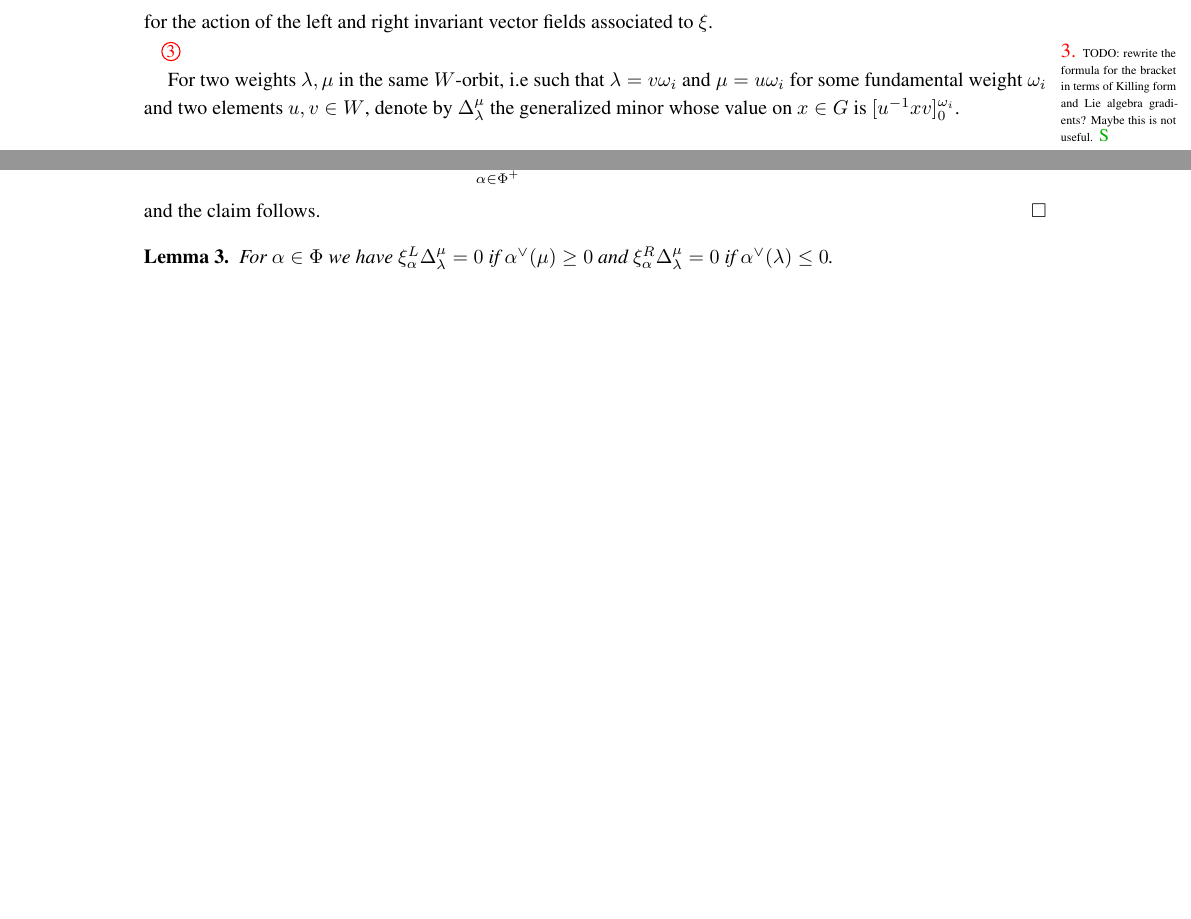
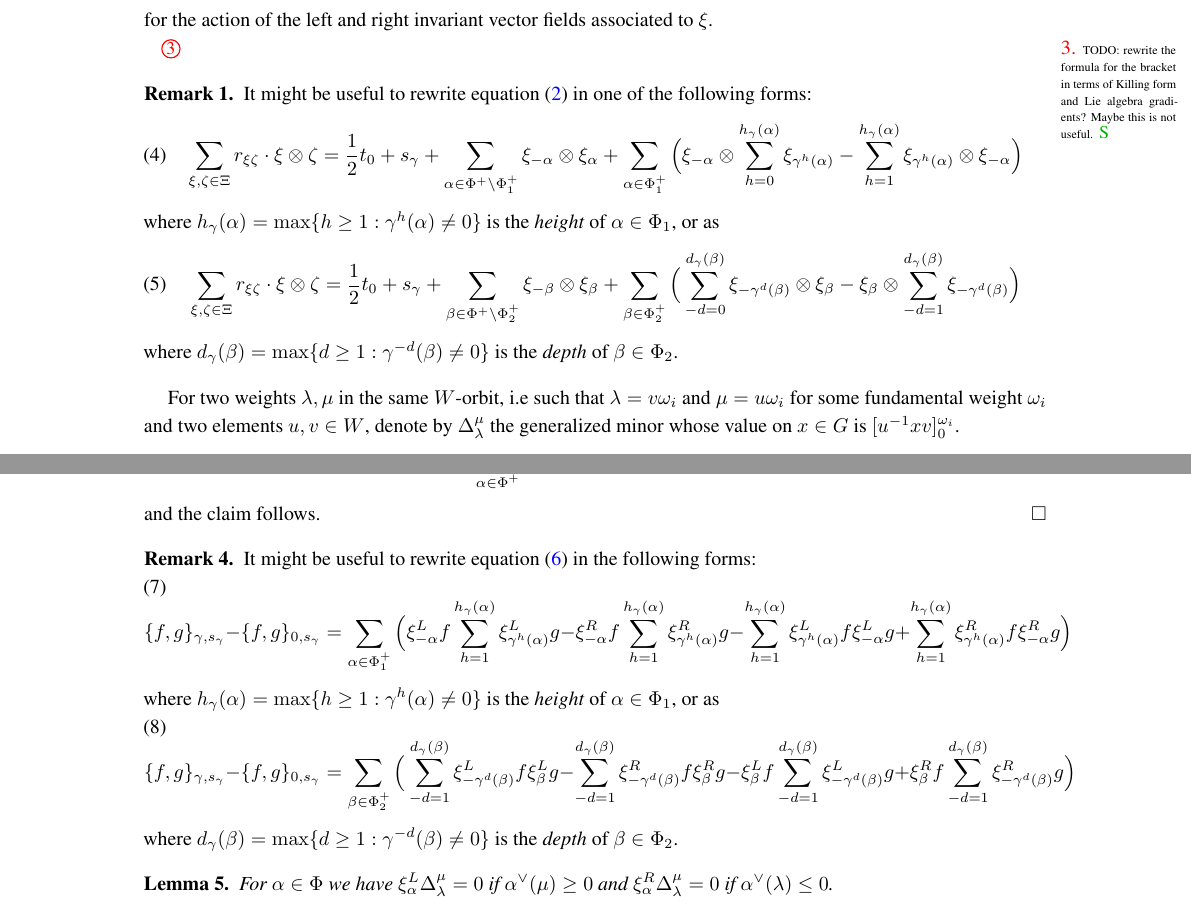
Before and after one commit to Etn40ff/cluster_poisson-lie, a LaTeX paper (notes/notes.tex): two parts of pages 1 and 2 of 5 before the commit and two parts of pages 1 and 2 of 6 after it, joined at a grey line, cut so that both start at the same text, the shorter picture padded with empty space. Compiled offline with pdfLaTeX.

Commit message:
Some possibly useful formula manipulations

```diff
--- a/notes/notes.tex
+++ b/notes/notes.tex
@@ -142,6 +142,34 @@ for the action of the left and right invariant vector fields associated to $\xi$
 
 \sayS{TODO: rewrite the formula for the bracket in terms of Killing form and Lie algebra gradients? Maybe this is not useful.}
 
+\begin{remark}
+  It might be useful to rewrite equation \eqref{eq: r} in one of the following forms:
+  \begin{equation}
+    \label{eq: r1}
+    \sum_{\xi,\zeta\in\Xi} r_{\xi\zeta} \cdot \xi \otimes \zeta
+    =
+    \frac{1}{2}t_0 + s_\gamma + \sum_{\alpha\in\Phi^+\setminus\Phi_1^+} \xi_{-\alpha}\otimes\xi_\alpha
+    + \sum_{\alpha\in\Phi_1^+}
+    \Big(
+      \xi_{-\alpha} \otimes \sum_{h=0}^{h_\gamma(\alpha)} \xi_{\gamma^h(\alpha)}
+      - \sum_{h=1}^{h_\gamma(\alpha)} \xi_{\gamma^h(\alpha)} \otimes \xi_{-\alpha}
+    \Big)
+  \end{equation}
+  where $h_\gamma(\alpha)=\max\{h\ge1:\gamma^h(\alpha)\ne0\}$ is the \emph{height} of $\alpha\in\Phi_1$, or as
+  \begin{equation}
+    \label{eq: r2}
+    \sum_{\xi,\zeta\in\Xi} r_{\xi\zeta} \cdot \xi \otimes \zeta
+    =
+    \frac{1}{2}t_0 + s_\gamma + \sum_{\beta\in\Phi^+\setminus\Phi_2^+} \xi_{-\beta}\otimes\xi_\beta
+    + \sum_{\beta\in\Phi_2^+}
+    \Big(
+      \sum_{-d=0}^{d_\gamma(\beta)}\xi_{-\gamma^d(\beta)}\otimes \xi_\beta
+      - \xi_\beta \otimes \sum_{-d=1}^{d_\gamma(\beta)}\xi_{-\gamma^d(\beta)}
+    \Big)
+  \end{equation}
+  where $d_\gamma(\beta)=\max\{d\ge1:\gamma^{-d}(\beta)\ne0\}$ is the \emph{depth} of $\beta\in\Phi_2$.
+\end{remark}
+
 For two weights $\lambda,\mu$ in the same $W$-orbit, i.e such that $\lambda=v\omega_i$ and $\mu=u\omega_i$ for some fundamental weight $\omega_i$ and two elements $u,v\in W$, denote by $\Delta_\lambda^\mu$ the generalized minor whose value on $x\in G$ is $[u^{-1}xv]_0^{\omega_i}$.
 
 \section{Comparing brackets}
@@ -180,7 +208,8 @@ and
 
 \begin{proof}
   Unraveling the definition of the Poisson brackets one gets:
-  \[
+  \begin{equation}
+    \label{eq:BDtail0}
     \{f,g\}_{\gamma,s_\gamma} - \{f,g\}_{0,s_\gamma}
     =
     \sum_{\substack{\alpha\prec_\gamma\beta\\ \alpha\in\Phi^+}} \Big(\xi_{-\alpha}^L f \xi_\beta^L g - \xi_{-\alpha}^R f \xi_\beta^R g - \xi_\beta^L f \xi_{-\alpha}^L g + \xi_\beta^R f \xi_{-\alpha}^R g\Big)
@@ -188,5 +217,35 @@ and
   and the claim follows.
 \end{proof}
+
+\begin{remark}
+  It might be useful to rewrite equation \eqref{eq:BDtail0} in the following forms:
+  \begin{equation}
+    \label{eq:BDtail1}
+    \{f,g\}_{\gamma,s_\gamma} - \{f,g\}_{0,s_\gamma}
+    =
+    \sum_{\alpha\in\Phi_1^+}
+    \Big(
+      \xi_{-\alpha}^L f \sum_{h=1}^{h_\gamma(\alpha)} \xi_{\gamma^h(\alpha)}^L g
+      -\xi_{-\alpha}^R f \sum_{h=1}^{h_\gamma(\alpha)} \xi_{\gamma^h(\alpha)}^R g
+      - \sum_{h=1}^{h_\gamma(\alpha)} \xi_{\gamma^h(\alpha)}^L f \xi_{-\alpha}^L g
+      + \sum_{h=1}^{h_\gamma(\alpha)} \xi_{\gamma^h(\alpha)}^R f \xi_{-\alpha}^R g
+    \Big)
+  \end{equation}
+  where $h_\gamma(\alpha)=\max\{h\ge1:\gamma^h(\alpha)\ne0\}$ is the \emph{height} of $\alpha\in\Phi_1$, or as
+  \begin{equation}
+    \label{eq:BDtail2}
+    \{f,g\}_{\gamma,s_\gamma} - \{f,g\}_{0,s_\gamma}
+    =
+    \sum_{\beta\in\Phi_2^+}
+    \Big(
+      \sum_{-d=1}^{d_\gamma(\beta)}\xi_{-\gamma^d(\beta)}^L f \xi_\beta^L g
+      -\sum_{-d=1}^{d_\gamma(\beta)}\xi_{-\gamma^d(\beta)}^R f \xi_\beta^R g
+      - \xi_\beta^L f \sum_{-d=1}^{d_\gamma(\beta)}\xi_{-\gamma^d(\beta)}^L g
+      + \xi_\beta^R f \sum_{-d=1}^{d_\gamma(\beta)}\xi_{-\gamma^d(\beta)}^R g
+    \Big)
+  \end{equation}
+  where $d_\gamma(\beta)=\max\{d\ge1:\gamma^{-d}(\beta)\ne0\}$ is the \emph{depth} of $\beta\in\Phi_2$.
+\end{remark}
 
 \begin{lemma} For $\alpha\in\Phi$ we have $\xi_\alpha^L \Delta_\lambda^\mu = 0$ if $\alpha^\vee(\mu)\geq0$ and $\xi_\alpha^R \Delta_\lambda^\mu = 0$ if $\alpha^\vee(\lambda)\leq0$.
 \end{lemma}
```
Also changed, not shown: notes/notes.tex (2 more changed lines).
